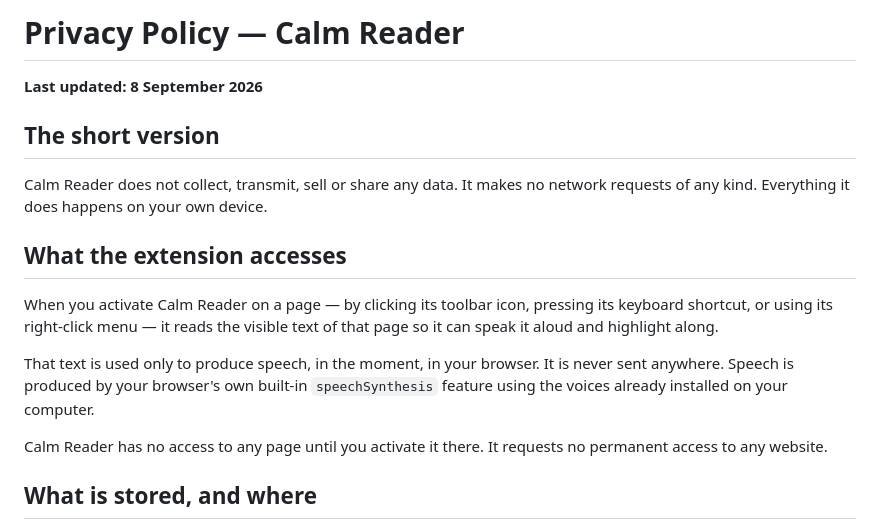
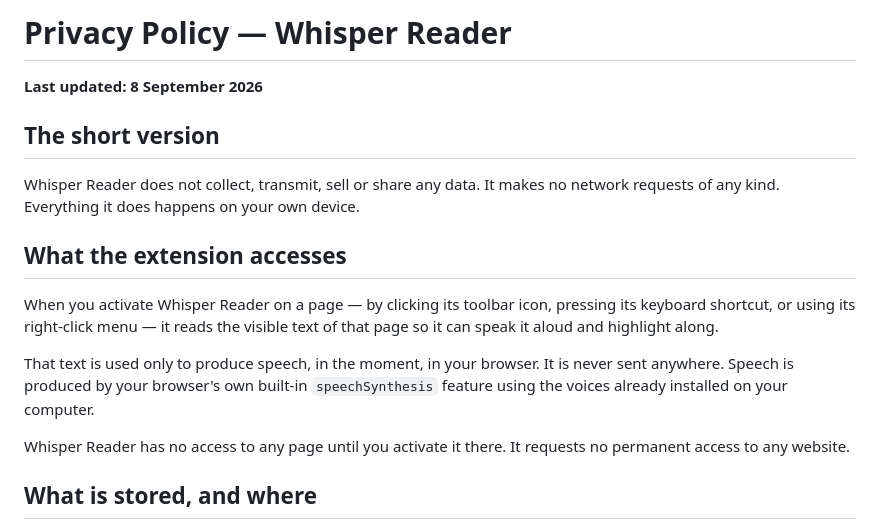
Before and after one commit to YousifElia/Whisper-Reader, a Markdown page: PRIVACY.md, the part around the change. GitHub-like rendering.

Commit message:
Rename Calm Reader to Whisper Reader in privacy policy

```diff
--- a/PRIVACY.md
+++ b/PRIVACY.md
@@ -1,15 +1,15 @@
-# Privacy Policy — Calm Reader
+# Privacy Policy — Whisper Reader
 
 **Last updated: 8 September 2026**
 
 ## The short version
 
-Calm Reader does not collect, transmit, sell or share any data. It makes no
+Whisper Reader does not collect, transmit, sell or share any data. It makes no
 network requests of any kind. Everything it does happens on your own device.
 
 ## What the extension accesses
 
-When you activate Calm Reader on a page — by clicking its toolbar icon,
+When you activate Whisper Reader on a page — by clicking its toolbar icon,
 pressing its keyboard shortcut, or using its right-click menu — it reads the
 visible text of that page so it can speak it aloud and highlight along.
 
@@ -17,7 +17,7 @@ That text is used only to produce speech, in the moment, in your browser. It is
 never sent anywhere. Speech is produced by your browser's own built-in
 `speechSynthesis` feature using the voices already installed on your computer.
 
-Calm Reader has no access to any page until you activate it there. It requests
+Whisper Reader has no access to any page until you activate it there. It requests
 no permanent access to any website.
 
 ## What is stored, and where
```
